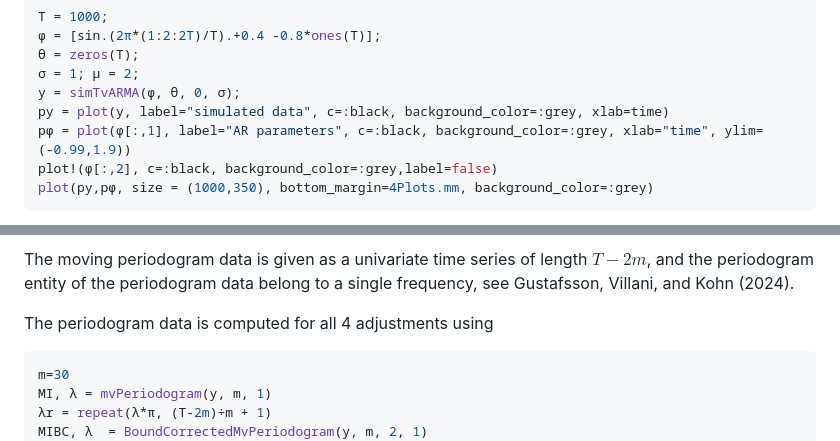
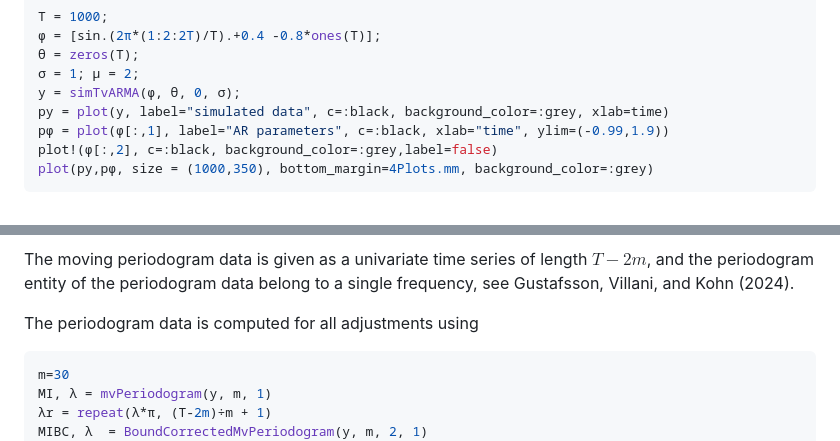
Before and after one commit to OskarGU/TimeVaryingPeriodograms.jl, a Markdown page: docs/src/index.md, 2 parts joined by grey strips. Rendered like a GitHub page.

Commit message:
more docs

````diff
--- a/docs/src/index.md
+++ b/docs/src/index.md
@@ -33,7 +33,7 @@ T = 1000;
 σ = 1; μ = 2;
 y = simTvARMA(ϕ, θ, 0, σ);
 py = plot(y, label="simulated data", c=:black, background_color=:grey, xlab=time)
-pϕ = plot(ϕ[:,1], label="AR parameters", c=:black, background_color=:grey, xlab="time", ylim=(-0.99,1.9))
+pϕ = plot(ϕ[:,1], label="AR parameters", c=:black, xlab="time", ylim=(-0.99,1.9))
 plot!(ϕ[:,2], c=:black, background_color=:grey,label=false)
 plot(py,pϕ, size = (1000,350), bottom_margin=4Plots.mm, background_color=:grey)
 ```
@@ -45,7 +45,7 @@ The time-varying spectral density of the process is given by:
 
 The moving periodogram data is given as a univariate time series of length $T-2m$, and the periodogram entity of the periodogram data belong to a single frequency, see Gustafsson, Villani, and Kohn (2024).
 
-The periodogram data is computed for all 4 adjustments using
+The periodogram data is computed for all adjustments using
 
 ```julia
 m=30
````
